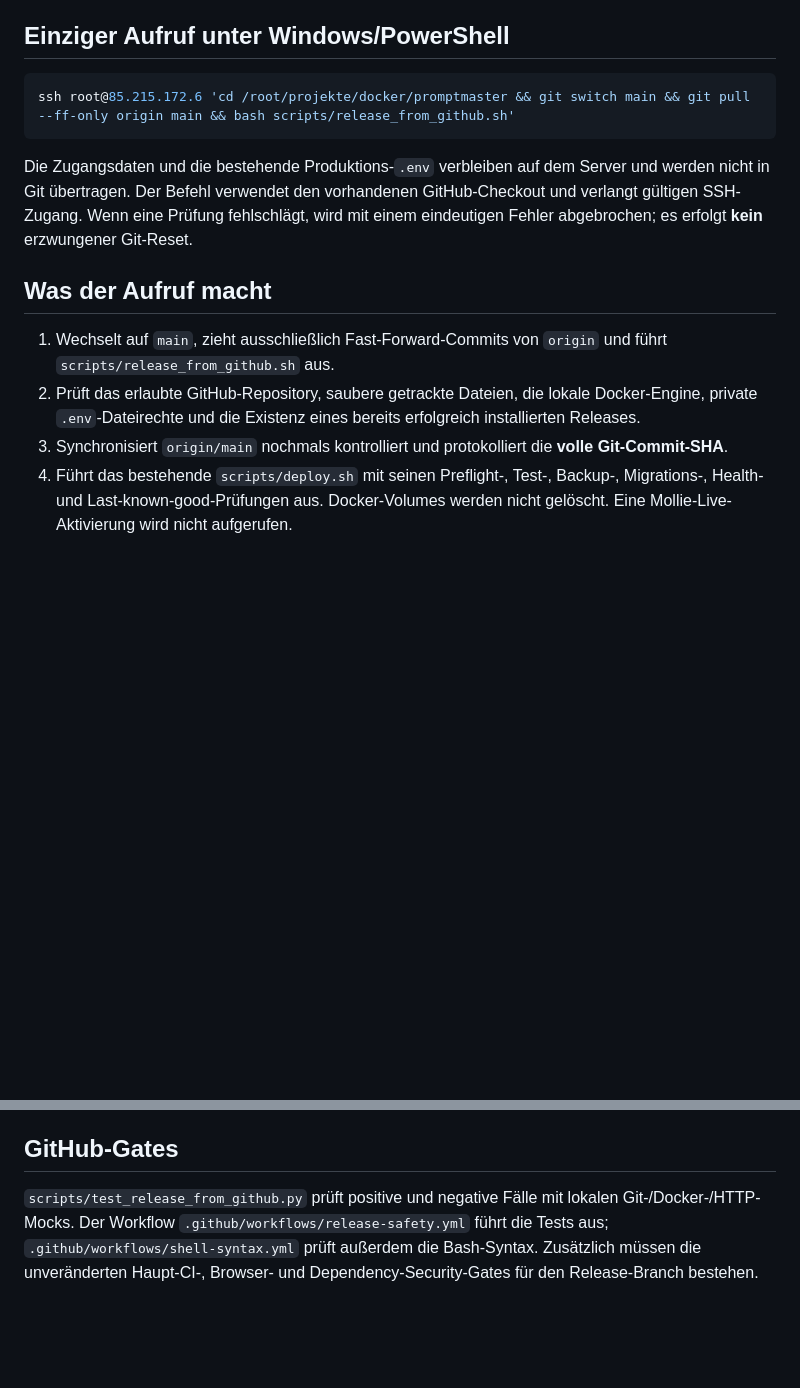
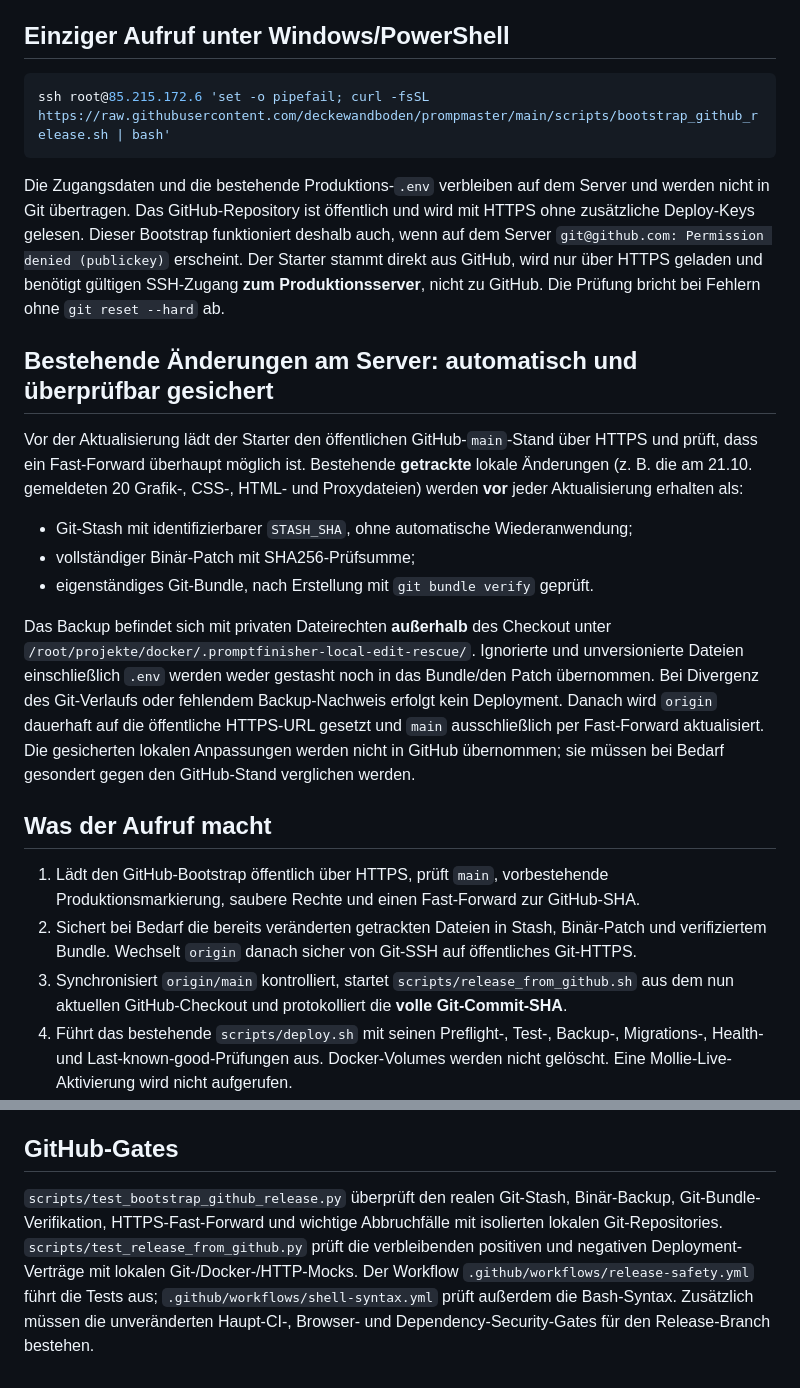
Before and after one commit to deckewandboden/prompmaster, a Markdown page: docs/GITHUB_ONE_COMMAND_DEPLOY.md, 2 parts joined by grey strips. Drawn GitHub-style; blank space fills up the shorter version.

Commit message:
fix(release): GitHub HTTPS bootstrap QA and one-command recovery documentation

````diff
--- a/docs/GITHUB_ONE_COMMAND_DEPLOY.md
+++ b/docs/GITHUB_ONE_COMMAND_DEPLOY.md
@@ -5,16 +5,26 @@ Diese Prozedur aktualisiert eine **bereits bestehende produktive PROMPTFINISHER-
 ## Einziger Aufruf unter Windows/PowerShell
 
 ```powershell
-ssh root@85.215.172.6 'cd /root/projekte/docker/promptmaster && git switch main && git pull --ff-only origin main && bash scripts/release_from_github.sh'
+ssh root@85.215.172.6 'set -o pipefail; curl -fsSL https://raw.githubusercontent.com/deckewandboden/prompmaster/main/scripts/bootstrap_github_release.sh | bash'
 ```
 
-Die Zugangsdaten und die bestehende Produktions-`.env` verbleiben auf dem Server und werden nicht in Git übertragen. Der Befehl verwendet den vorhandenen GitHub-Checkout und verlangt gültigen SSH-Zugang. Wenn eine Prüfung fehlschlägt, wird mit einem eindeutigen Fehler abgebrochen; es erfolgt **kein** erzwungener Git-Reset.
+Die Zugangsdaten und die bestehende Produktions-`.env` verbleiben auf dem Server und werden nicht in Git übertragen. Das GitHub-Repository ist öffentlich und wird mit HTTPS ohne zusätzliche Deploy-Keys gelesen. Dieser Bootstrap funktioniert deshalb auch, wenn auf dem Server `git@github.com: Permission denied (publickey)` erscheint. Der Starter stammt direkt aus GitHub, wird nur über HTTPS geladen und benötigt gültigen SSH-Zugang **zum Produktionsserver**, nicht zu GitHub. Die Prüfung bricht bei Fehlern ohne `git reset --hard` ab.
+
+## Bestehende Änderungen am Server: automatisch und überprüfbar gesichert
+
+Vor der Aktualisierung lädt der Starter den öffentlichen GitHub-`main`-Stand über HTTPS und prüft, dass ein Fast-Forward überhaupt möglich ist. Bestehende **getrackte** lokale Änderungen (z. B. die am 21.10. gemeldeten 20 Grafik-, CSS-, HTML- und Proxydateien) werden **vor** jeder Aktualisierung erhalten als:
+
+- Git-Stash mit identifizierbarer `STASH_SHA`, ohne automatische Wiederanwendung;
+- vollständiger Binär-Patch mit SHA256-Prüfsumme;
+- eigenständiges Git-Bundle, nach Erstellung mit `git bundle verify` geprüft.
+
+Das Backup befindet sich mit privaten Dateirechten **außerhalb** des Checkout unter `/root/projekte/docker/.promptfinisher-local-edit-rescue/`. Ignorierte und unversionierte Dateien einschließlich `.env` werden weder gestasht noch in das Bundle/den Patch übernommen. Bei Divergenz des Git-Verlaufs oder fehlendem Backup-Nachweis erfolgt kein Deployment. Danach wird `origin` dauerhaft auf die öffentliche HTTPS-URL gesetzt und `main` ausschließlich per Fast-Forward aktualisiert. Die gesicherten lokalen Anpassungen werden nicht in GitHub übernommen; sie müssen bei Bedarf gesondert gegen den GitHub-Stand verglichen werden.
 
 ## Was der Aufruf macht
 
-1. Wechselt auf `main`, zieht ausschließlich Fast-Forward-Commits von `origin` und führt `scripts/release_from_github.sh` aus.
-2. Prüft das erlaubte GitHub-Repository, saubere getrackte Dateien, die lokale Docker-Engine, private `.env`-Dateirechte und die Existenz eines bereits erfolgreich installierten Releases.
-3. Synchronisiert `origin/main` nochmals kontrolliert und protokolliert die **volle Git-Commit-SHA**.
+1. Lädt den GitHub-Bootstrap öffentlich über HTTPS, prüft `main`, vorbestehende Produktionsmarkierung, saubere Rechte und einen Fast-Forward zur GitHub-SHA.
+2. Sichert bei Bedarf die bereits veränderten getrackten Dateien in Stash, Binär-Patch und verifiziertem Bundle. Wechselt `origin` danach sicher von Git-SSH auf öffentliches Git-HTTPS.
+3. Synchronisiert `origin/main` kontrolliert, startet `scripts/release_from_github.sh` aus dem nun aktuellen GitHub-Checkout und protokolliert die **volle Git-Commit-SHA**.
 4. Führt das bestehende `scripts/deploy.sh` mit seinen Preflight-, Test-, Backup-, Migrations-, Health- und Last-known-good-Prüfungen aus. Docker-Volumes werden nicht gelöscht. Eine Mollie-Live-Aktivierung wird nicht aufgerufen.
 5. Kontrolliert über echtes HTTPS mit vollständiger Zertifikatsprüfung Marketing, Free, Login, Pro/Login-Redirect, Django-Health und die aktuelle i18n-Datei. Alle zehn Sprachkennungen sowie die Cache-Header werden überprüft.
 6. Erst nach bestandener externer Abnahme erscheint `DEPLOY=PASS; PUBLIC_HTTPS=PASS; LANGUAGES=10`. Der Nachweis steht im privaten Verzeichnis `artifacts/deploy-state/`.
@@ -37,4 +47,4 @@ Der Modus führt den kontrollierten Git-Fast-Forward und die Host-Vorabprüfung
 
 ## GitHub-Gates
 
-`scripts/test_release_from_github.py` prüft positive und negative Fälle mit lokalen Git-/Docker-/HTTP-Mocks. Der Workflow `.github/workflows/release-safety.yml` führt die Tests aus; `.github/workflows/shell-syntax.yml` prüft außerdem die Bash-Syntax. Zusätzlich müssen die unveränderten Haupt-CI-, Browser- und Dependency-Security-Gates für den Release-Branch bestehen.
+`scripts/test_bootstrap_github_release.py` überprüft den realen Git-Stash, Binär-Backup, Git-Bundle-Verifikation, HTTPS-Fast-Forward und wichtige Abbruchfälle mit isolierten lokalen Git-Repositories. `scripts/test_release_from_github.py` prüft die verbleibenden positiven und negativen Deployment-Verträge mit lokalen Git-/Docker-/HTTP-Mocks. Der Workflow `.github/workflows/release-safety.yml` führt die Tests aus; `.github/workflows/shell-syntax.yml` prüft außerdem die Bash-Syntax. Zusätzlich müssen die unveränderten Haupt-CI-, Browser- und Dependency-Security-Gates für den Release-Branch bestehen.
````
